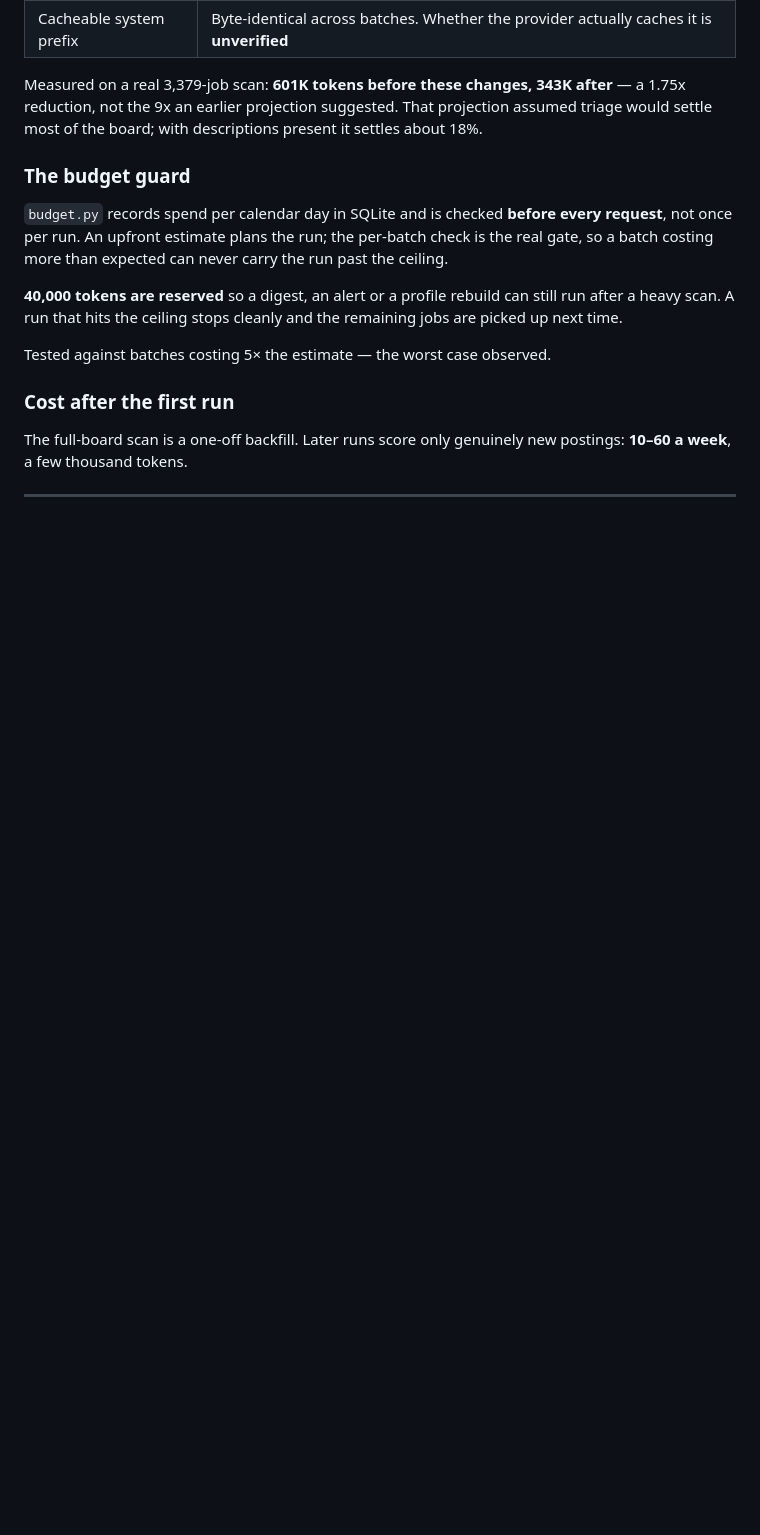
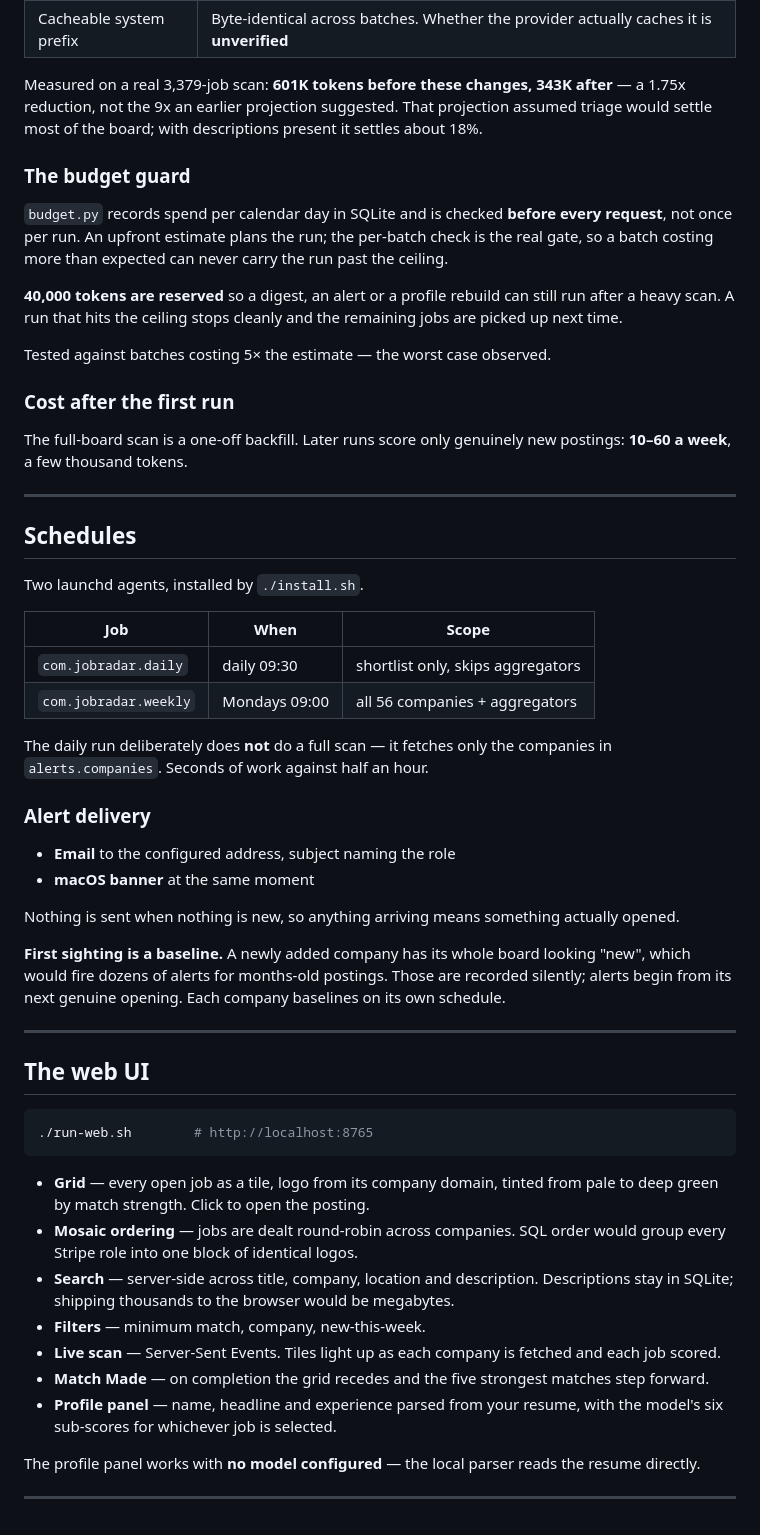
Before and after one commit to Rohan-Singhh/jobradar, a Markdown page: OVERVIEW.md, the part around the change. GitHub-like rendering; blank space fills up the shorter version.

Commit message:
Overview: schedules and the web UI

````diff
--- a/OVERVIEW.md
+++ b/OVERVIEW.md
@@ -228,3 +228,56 @@ The full-board scan is a one-off backfill. Later runs score only genuinely new
 postings: **10–60 a week**, a few thousand tokens.
 
 ---
+
+## Schedules
+
+Two launchd agents, installed by `./install.sh`.
+
+| Job | When | Scope |
+|---|---|---|
+| `com.jobradar.daily` | daily 09:30 | shortlist only, skips aggregators |
+| `com.jobradar.weekly` | Mondays 09:00 | all 56 companies + aggregators |
+
+The daily run deliberately does **not** do a full scan — it fetches only the
+companies in `alerts.companies`. Seconds of work against half an hour.
+
+### Alert delivery
+
+- **Email** to the configured address, subject naming the role
+- **macOS banner** at the same moment
+
+Nothing is sent when nothing is new, so anything arriving means something
+actually opened.
+
+**First sighting is a baseline.** A newly added company has its whole board
+looking "new", which would fire dozens of alerts for months-old postings.
+Those are recorded silently; alerts begin from its next genuine opening. Each
+company baselines on its own schedule.
+
+---
+
+## The web UI
+
+```bash
+./run-web.sh        # http://localhost:8765
+```
+
+- **Grid** — every open job as a tile, logo from its company domain, tinted
+  from pale to deep green by match strength. Click to open the posting.
+- **Mosaic ordering** — jobs are dealt round-robin across companies. SQL order
+  would group every Stripe role into one block of identical logos.
+- **Search** — server-side across title, company, location and description.
+  Descriptions stay in SQLite; shipping thousands to the browser would be
+  megabytes.
+- **Filters** — minimum match, company, new-this-week.
+- **Live scan** — Server-Sent Events. Tiles light up as each company is fetched
+  and each job scored.
+- **Match Made** — on completion the grid recedes and the five strongest
+  matches step forward.
+- **Profile panel** — name, headline and experience parsed from your resume,
+  with the model's six sub-scores for whichever job is selected.
+
+The profile panel works with **no model configured** — the local parser reads
+the resume directly.
+
+---
````
